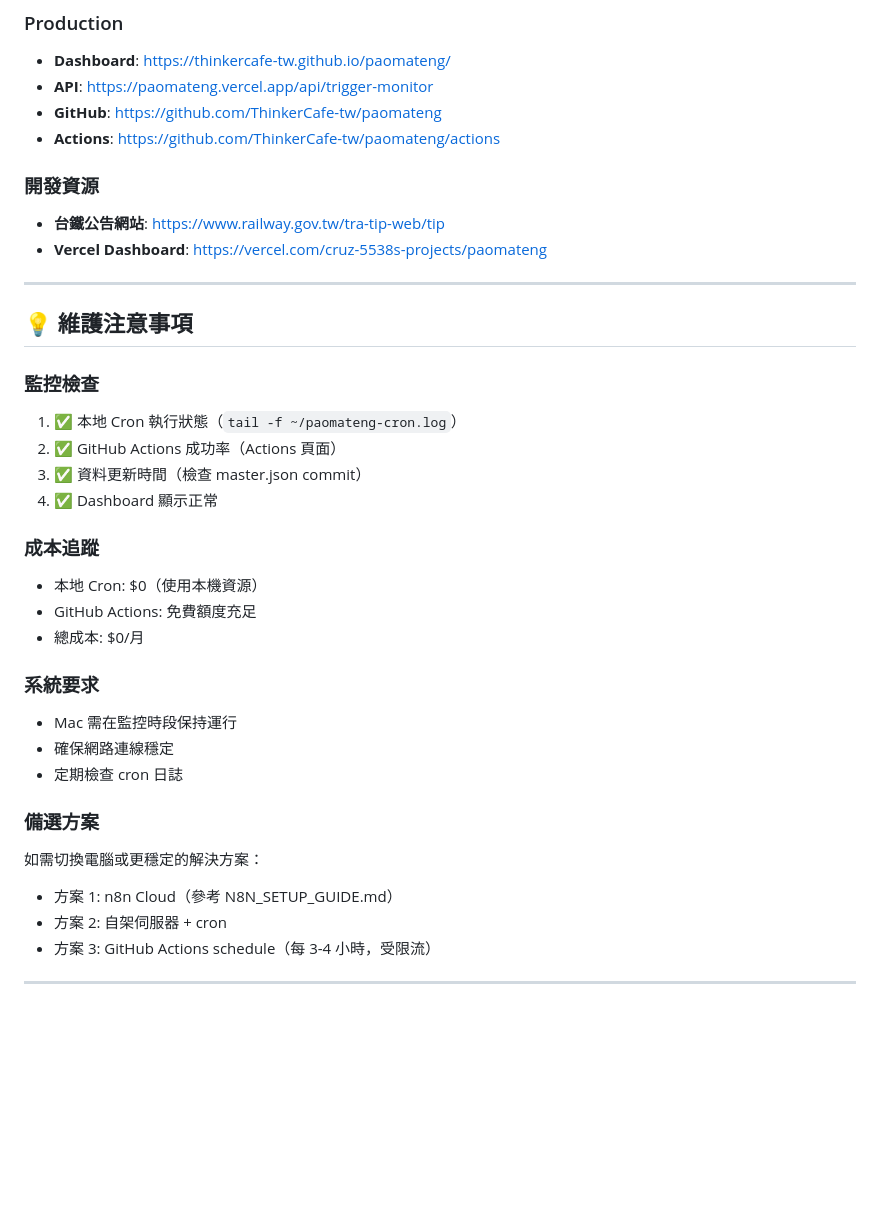
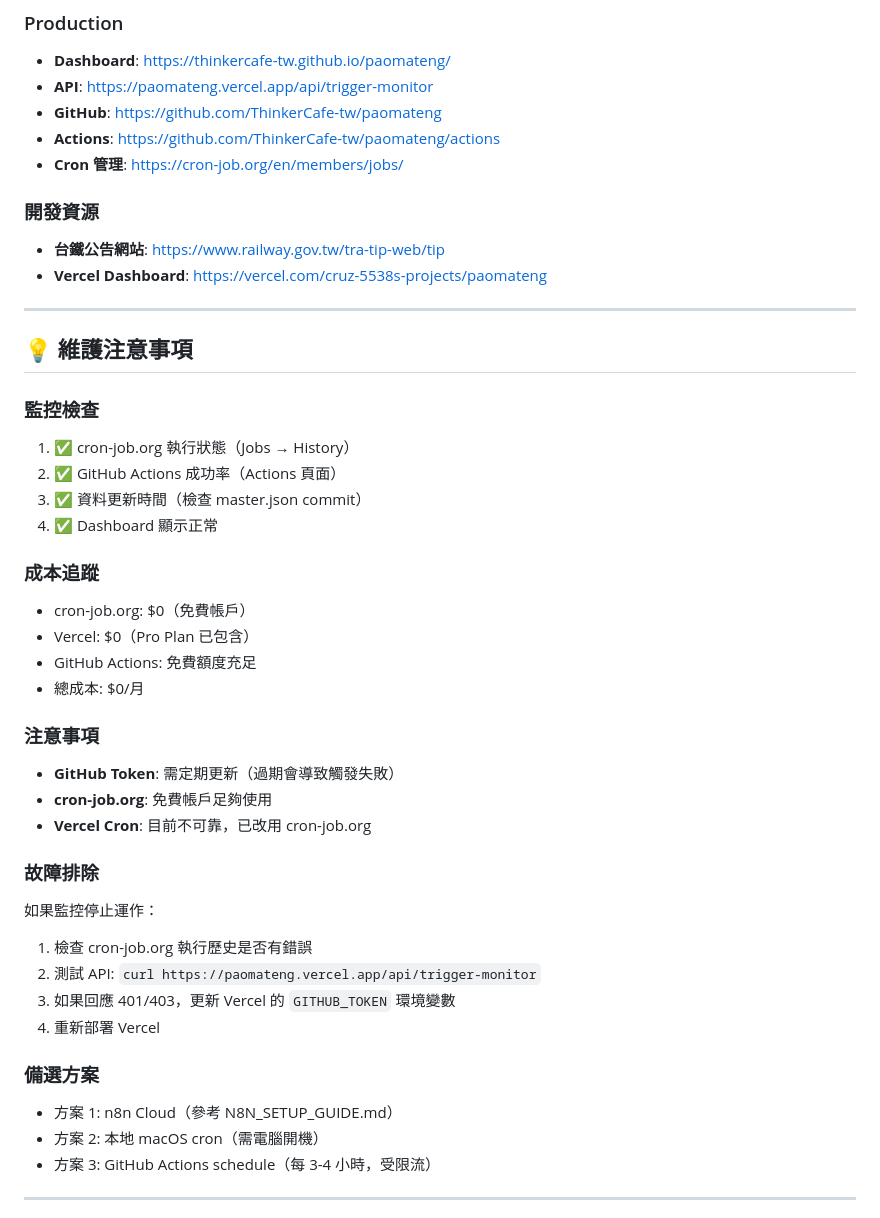
Before and after one commit to ThinkerCafe-tw/paomateng, a Markdown page: CLAUDE.md, the part around one of its changes. Drawn GitHub-style; blank space fills up the shorter version.

```diff
--- a/CLAUDE.md
+++ b/CLAUDE.md
@@ -155,6 +149,7 @@ pytest tests/
 - **API**: https://paomateng.vercel.app/api/trigger-monitor
 - **GitHub**: https://github.com/ThinkerCafe-tw/paomateng
 - **Actions**: https://github.com/ThinkerCafe-tw/paomateng/actions
+- **Cron 管理**: https://cron-job.org/en/members/jobs/
 
 ### 開發資源
 - **台鐵公告網站**: https://www.railway.gov.tw/tra-tip-web/tip
@@ -165,25 +160,32 @@ pytest tests/
 ## 💡 維護注意事項
 
 ### 監控檢查
-1. ✅ 本地 Cron 執行狀態（`tail -f ~/paomateng-cron.log`）
+1. ✅ cron-job.org 執行狀態（Jobs → History）
 2. ✅ GitHub Actions 成功率（Actions 頁面）
 3. ✅ 資料更新時間（檢查 master.json commit）
 4. ✅ Dashboard 顯示正常
 
 ### 成本追蹤
-- 本地 Cron: $0（使用本機資源）
+- cron-job.org: $0（免費帳戶）
+- Vercel: $0（Pro Plan 已包含）
 - GitHub Actions: 免費額度充足
 - 總成本: $0/月
 
-### 系統要求
-- Mac 需在監控時段保持運行
-- 確保網路連線穩定
-- 定期檢查 cron 日誌
+### 注意事項
+- **GitHub Token**: 需定期更新（過期會導致觸發失敗）
+- **cron-job.org**: 免費帳戶足夠使用
+- **Vercel Cron**: 目前不可靠，已改用 cron-job.org
+
+### 故障排除
+如果監控停止運作：
+1. 檢查 cron-job.org 執行歷史是否有錯誤
+2. 測試 API: `curl https://paomateng.vercel.app/api/trigger-monitor`
+3. 如果回應 401/403，更新 Vercel 的 `GITHUB_TOKEN` 環境變數
+4. 重新部署 Vercel
 
 ### 備選方案
-如需切換電腦或更穩定的解決方案：
 - 方案 1: n8n Cloud（參考 N8N_SETUP_GUIDE.md）
-- 方案 2: 自架伺服器 + cron
+- 方案 2: 本地 macOS cron（需電腦開機）
 - 方案 3: GitHub Actions schedule（每 3-4 小時，受限流）
 
 ---
```
Also changed, not shown: other parts of CLAUDE.md (+35 -41 lines).
